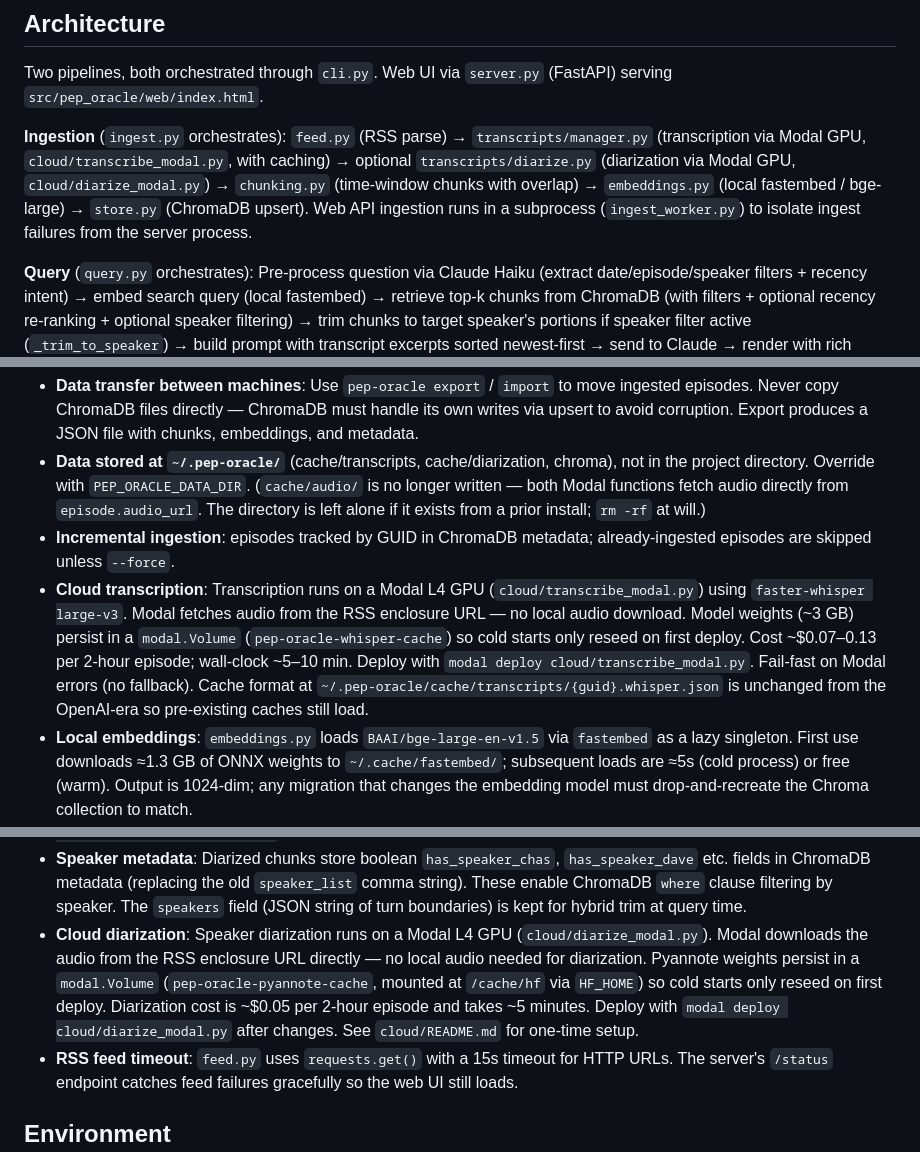
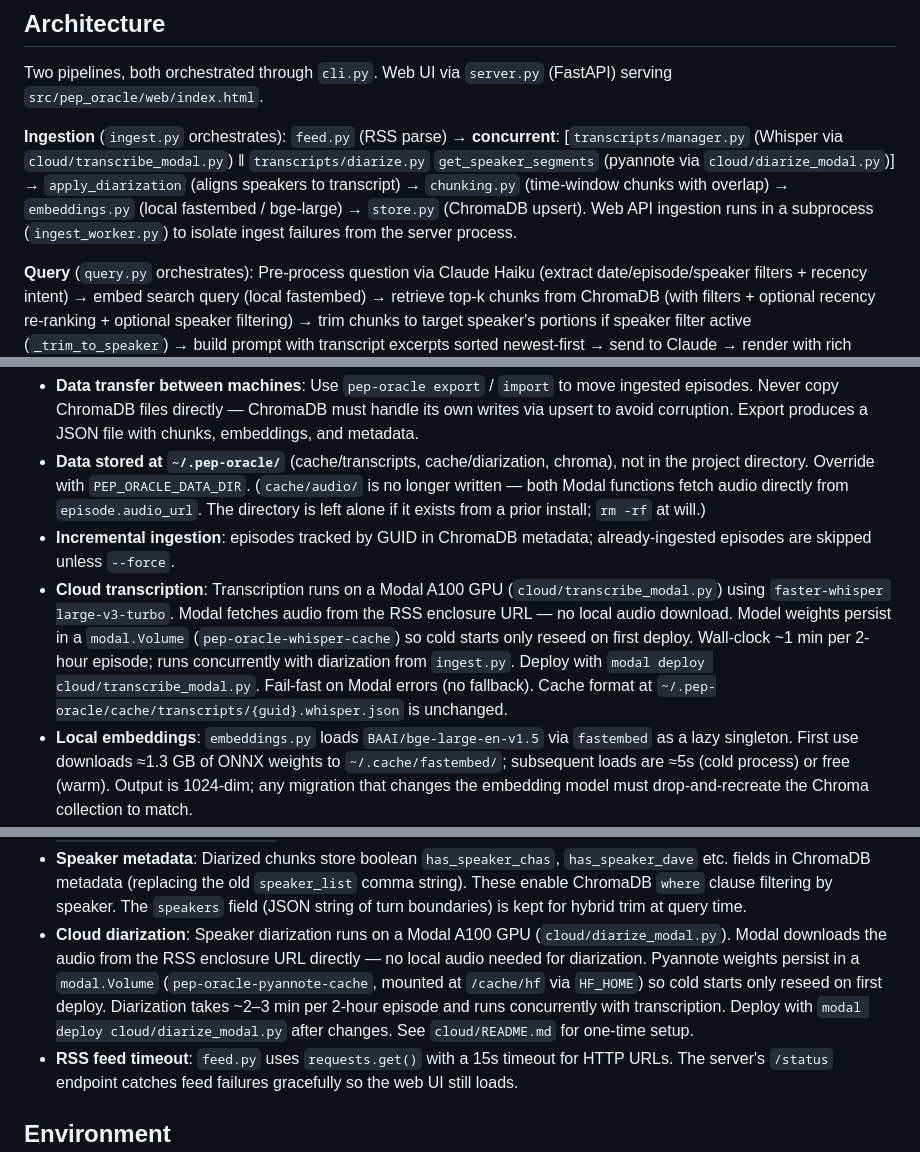
Before and after one commit to greggkp/pep-oracle, a Markdown page: CLAUDE.md, 3 parts joined by grey strips. Rendered like a GitHub page.

Commit message:
docs: update CLAUDE.md for concurrent ingest + A100 + turbo Whisper

```diff
--- a/CLAUDE.md
+++ b/CLAUDE.md
@@ -41,7 +41,7 @@ uv run pep-oracle-server                     # starts FastAPI on 0.0.0.0:8000
 Two pipelines, both orchestrated through `cli.py`. Web UI via `server.py` (FastAPI) serving `src/pep_oracle/web/index.html`.
 
 **Ingestion** (`ingest.py` orchestrates):
-`feed.py` (RSS parse) → `transcripts/manager.py` (transcription via Modal GPU, `cloud/transcribe_modal.py`, with caching) → optional `transcripts/diarize.py` (diarization via Modal GPU, `cloud/diarize_modal.py`) → `chunking.py` (time-window chunks with overlap) → `embeddings.py` (local fastembed / bge-large) → `store.py` (ChromaDB upsert). Web API ingestion runs in a subprocess (`ingest_worker.py`) to isolate ingest failures from the server process.
+`feed.py` (RSS parse) → **concurrent**: [`transcripts/manager.py` (Whisper via `cloud/transcribe_modal.py`) ‖ `transcripts/diarize.py` `get_speaker_segments` (pyannote via `cloud/diarize_modal.py`)] → `apply_diarization` (aligns speakers to transcript) → `chunking.py` (time-window chunks with overlap) → `embeddings.py` (local fastembed / bge-large) → `store.py` (ChromaDB upsert). Web API ingestion runs in a subprocess (`ingest_worker.py`) to isolate ingest failures from the server process.
 
 **Query** (`query.py` orchestrates):
 Pre-process question via Claude Haiku (extract date/episode/speaker filters + recency intent) → embed search query (local fastembed) → retrieve top-k chunks from ChromaDB (with filters + optional recency re-ranking + optional speaker filtering) → trim chunks to target speaker's portions if speaker filter active (`_trim_to_speaker`) → build prompt with transcript excerpts sorted newest-first → send to Claude → render with rich Markdown. Compare queries ("Chas vs Dave on X") run dual retrieval (one per speaker, `top_k/2` each) with labeled context sections.
@@ -54,7 +54,7 @@ Topics are extracted deterministically from episode show notes at ingestion time
 - **Data transfer between machines**: Use `pep-oracle export` / `import` to move ingested episodes. Never copy ChromaDB files directly — ChromaDB must handle its own writes via upsert to avoid corruption. Export produces a JSON file with chunks, embeddings, and metadata.
 - **Data stored at `~/.pep-oracle/`** (cache/transcripts, cache/diarization, chroma), not in the project directory. Override with `PEP_ORACLE_DATA_DIR`. (`cache/audio/` is no longer written — both Modal functions fetch audio directly from `episode.audio_url`. The directory is left alone if it exists from a prior install; `rm -rf` at will.)
 - **Incremental ingestion**: episodes tracked by GUID in ChromaDB metadata; already-ingested episodes are skipped unless `--force`.
-- **Cloud transcription**: Transcription runs on a Modal L4 GPU (`cloud/transcribe_modal.py`) using `faster-whisper large-v3`. Modal fetches audio from the RSS enclosure URL — no local audio download. Model weights (~3 GB) persist in a `modal.Volume` (`pep-oracle-whisper-cache`) so cold starts only reseed on first deploy. Cost ~$0.07–0.13 per 2-hour episode; wall-clock ~5–10 min. Deploy with `modal deploy cloud/transcribe_modal.py`. Fail-fast on Modal errors (no fallback). Cache format at `~/.pep-oracle/cache/transcripts/{guid}.whisper.json` is unchanged from the OpenAI-era so pre-existing caches still load.
+- **Cloud transcription**: Transcription runs on a Modal A100 GPU (`cloud/transcribe_modal.py`) using `faster-whisper large-v3-turbo`. Modal fetches audio from the RSS enclosure URL — no local audio download. Model weights persist in a `modal.Volume` (`pep-oracle-whisper-cache`) so cold starts only reseed on first deploy. Wall-clock ~1 min per 2-hour episode; runs concurrently with diarization from `ingest.py`. Deploy with `modal deploy cloud/transcribe_modal.py`. Fail-fast on Modal errors (no fallback). Cache format at `~/.pep-oracle/cache/transcripts/{guid}.whisper.json` is unchanged.
 - **Local embeddings**: `embeddings.py` loads `BAAI/bge-large-en-v1.5` via `fastembed` as a lazy singleton. First use downloads ≈1.3 GB of ONNX weights to `~/.cache/fastembed/`; subsequent loads are ≈5s (cold process) or free (warm). Output is 1024-dim; any migration that changes the embedding model must drop-and-recreate the Chroma collection to match.
 - **Episode number regex** handles both English `(Ep NNN)` and Spanish `(Episodio NNN)` title formats.
 - **`pydub` is a vestigial dependency** — listed in `pyproject.toml` but never imported.
@@ -63,7 +63,7 @@ Topics are extracted deterministically from episode show notes at ingestion time
 - **Three ingestion entry points**: CLI (`cli.py ingest`), web API (`server.py POST /ingest`), and systemd timer (`deploy/pep-oracle-ingest.service`). When adding parameters to ingestion, all three must be updated.
 - **Speaker diarization**: Optional via CLI (`--diarize` flag), defaults to `True` in the server API. Runs on a Modal GPU — requires `MODAL_TOKEN_ID` and `MODAL_TOKEN_SECRET` env vars. Speaker profiles stored at `~/.pep-oracle/speaker_profiles.json`.
 - **Speaker metadata**: Diarized chunks store boolean `has_speaker_chas`, `has_speaker_dave` etc. fields in ChromaDB metadata (replacing the old `speaker_list` comma string). These enable ChromaDB `where` clause filtering by speaker. The `speakers` field (JSON string of turn boundaries) is kept for hybrid trim at query time.
-- **Cloud diarization**: Speaker diarization runs on a Modal L4 GPU (`cloud/diarize_modal.py`). Modal downloads the audio from the RSS enclosure URL directly — no local audio needed for diarization. Pyannote weights persist in a `modal.Volume` (`pep-oracle-pyannote-cache`, mounted at `/cache/hf` via `HF_HOME`) so cold starts only reseed on first deploy. Diarization cost is ~$0.05 per 2-hour episode and takes ~5 minutes. Deploy with `modal deploy cloud/diarize_modal.py` after changes. See `cloud/README.md` for one-time setup.
+- **Cloud diarization**: Speaker diarization runs on a Modal A100 GPU (`cloud/diarize_modal.py`). Modal downloads the audio from the RSS enclosure URL directly — no local audio needed for diarization. Pyannote weights persist in a `modal.Volume` (`pep-oracle-pyannote-cache`, mounted at `/cache/hf` via `HF_HOME`) so cold starts only reseed on first deploy. Diarization takes ~2–3 min per 2-hour episode and runs concurrently with transcription. Deploy with `modal deploy cloud/diarize_modal.py` after changes. See `cloud/README.md` for one-time setup.
 - **RSS feed timeout**: `feed.py` uses `requests.get()` with a 15s timeout for HTTP URLs. The server's `/status` endpoint catches feed failures gracefully so the web UI still loads.
 
 ## Environment
```
